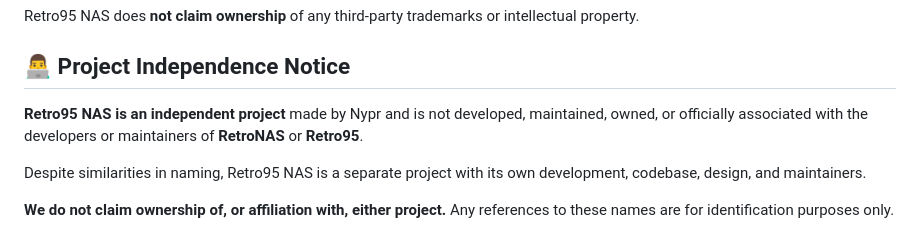
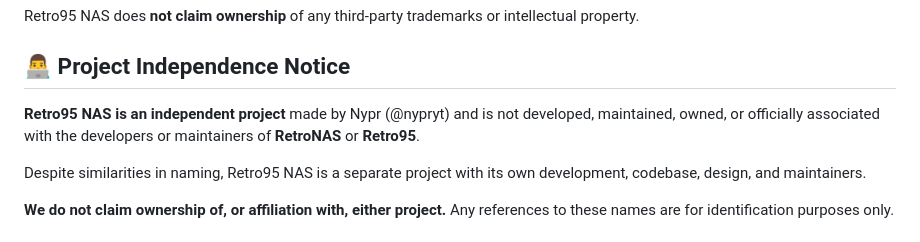
Before and after one commit to nypryt/Retro95-NAS, a Markdown page: README.md, the part around the change. Drawn GitHub-style.

```diff
--- a/README.md
+++ b/README.md
@@ -49,7 +49,7 @@ Retro95 NAS does **not claim ownership** of any third-party trademarks or intell
 
 ## 👨‍💻 Project Independence Notice
 
-**Retro95 NAS is an independent project** made by Nypr and is not developed, maintained, owned, or officially associated with the developers or maintainers of **RetroNAS** or **Retro95**.
+**Retro95 NAS is an independent project** made by Nypr (@nypryt) and is not developed, maintained, owned, or officially associated with the developers or maintainers of **RetroNAS** or **Retro95**.
 
 Despite similarities in naming, Retro95 NAS is a separate project with its own development, codebase, design, and maintainers.
 
```
